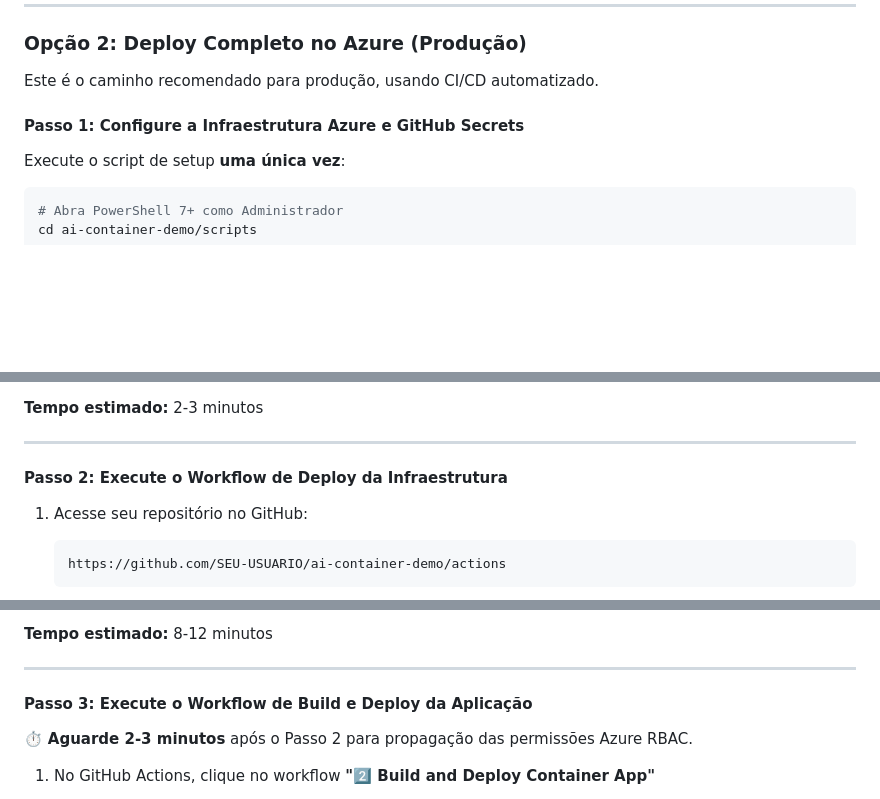
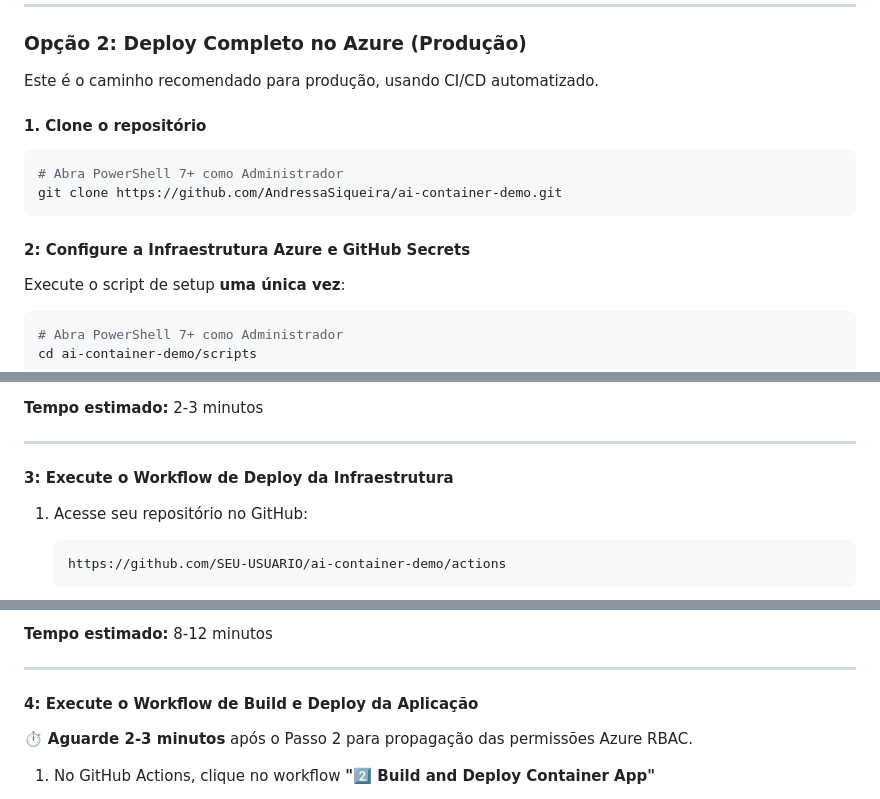
Before and after one commit to macieljrBiz/ai-container-demo, a Markdown page: README.md, 3 parts joined by grey strips. Drawn GitHub-style; blank space fills up the shorter version.

Commit message:
Update README with project details and instructions

````diff
--- a/README.md
+++ b/README.md
@@ -142,8 +142,13 @@ Você verá a interface de chat para interagir com o Azure OpenAI.
 ### Opção 2: Deploy Completo no Azure (Produção)
 
 Este é o caminho recomendado para produção, usando CI/CD automatizado.
+#### 1. Clone o repositório
+```powershell
+# Abra PowerShell 7+ como Administrador
+git clone https://github.com/AndressaSiqueira/ai-container-demo.git
+```
 
-#### **Passo 1: Configure a Infraestrutura Azure e GitHub Secrets**
+#### **2: Configure a Infraestrutura Azure e GitHub Secrets**
 
 Execute o script de setup **uma única vez**:
 
@@ -179,7 +184,7 @@ cd ai-container-demo/scripts
 
 ---
 
-#### **Passo 2: Execute o Workflow de Deploy da Infraestrutura**
+#### **3: Execute o Workflow de Deploy da Infraestrutura**
 
 1. Acesse seu repositório no GitHub:
    ```
@@ -206,7 +211,7 @@ cd ai-container-demo/scripts
 
 ---
 
-#### **Passo 3: Execute o Workflow de Build e Deploy da Aplicação**
+#### **4: Execute o Workflow de Build e Deploy da Aplicação**
 
 ⏱️ **Aguarde 2-3 minutos** após o Passo 2 para propagação das permissões Azure RBAC.
 
````
Also changed, not shown: other parts of README.md (+1 -1 lines).
